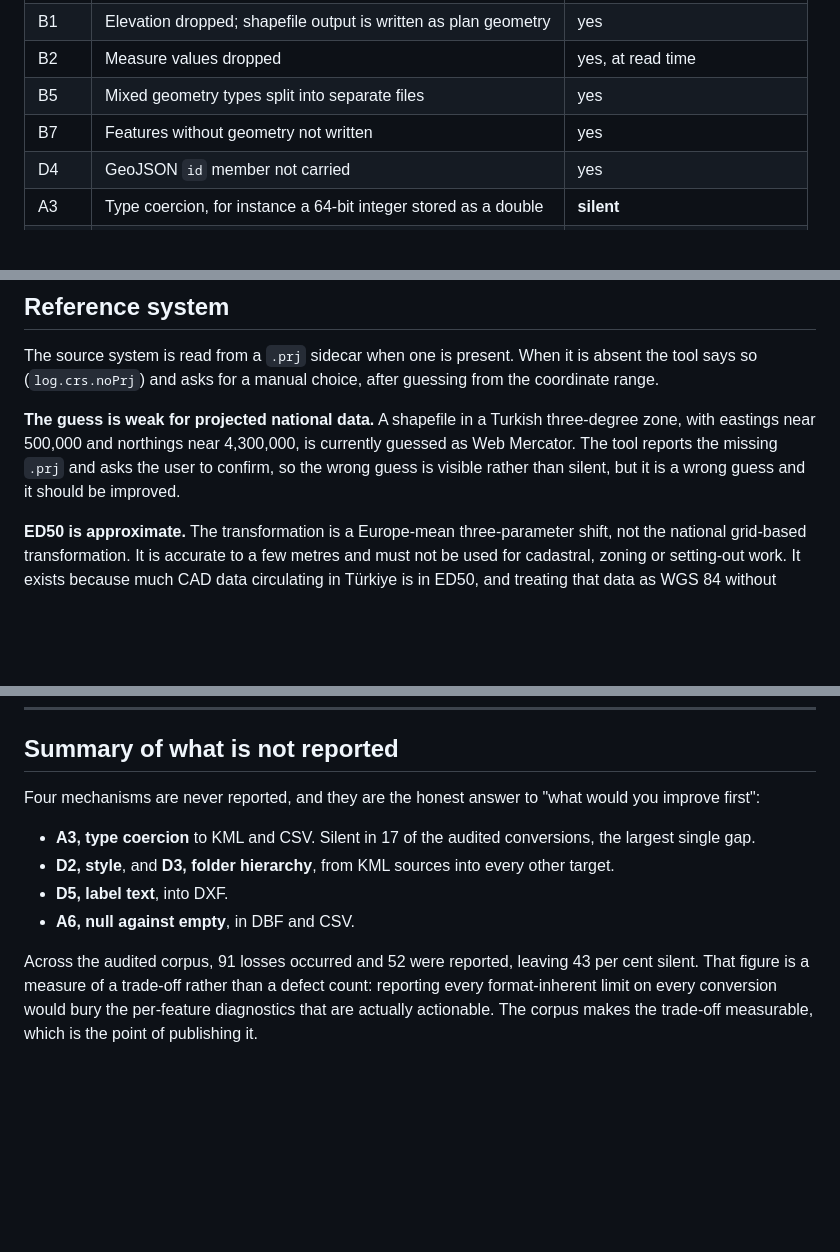
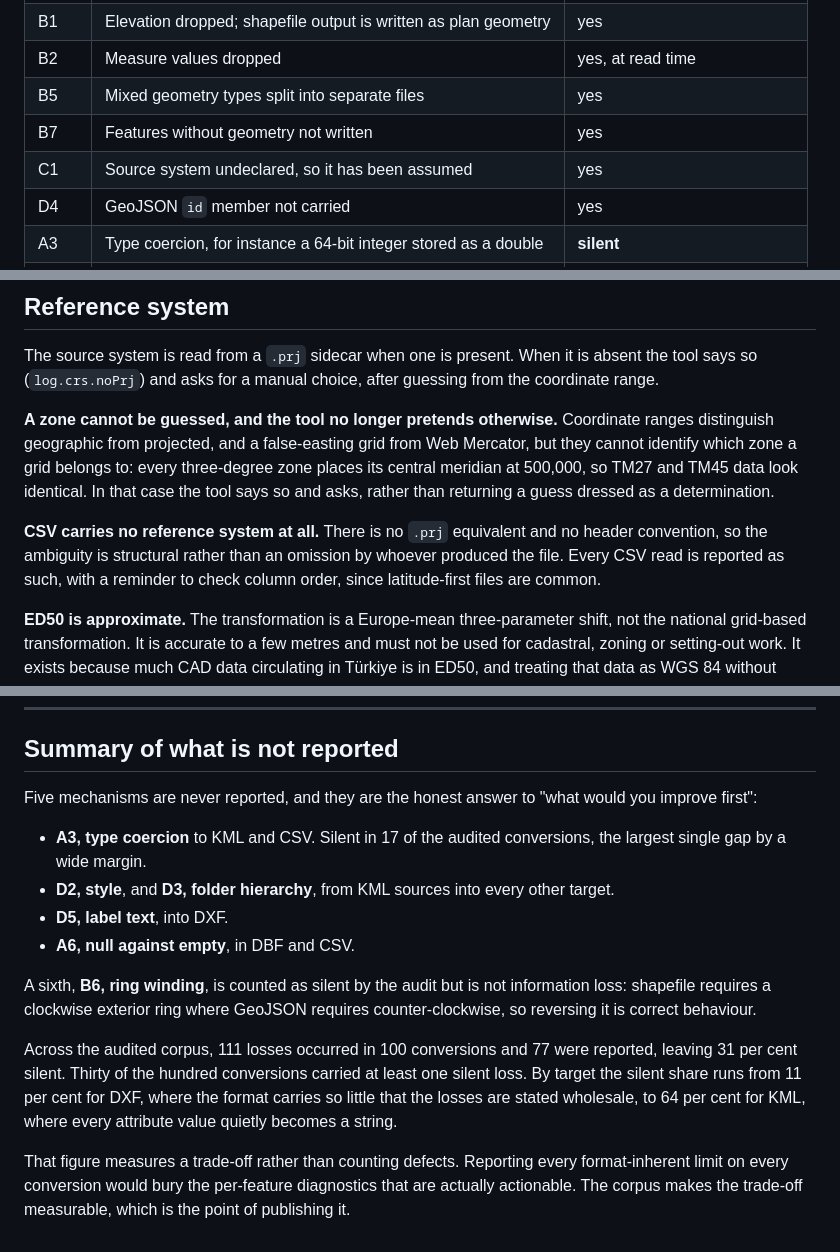
Before and after one commit to tlhksy/Convert, a Markdown page: docs/FORMATS.md, 3 parts joined by grey strips. GitHub-like rendering; blank space fills up the shorter version.

Commit message:
docs: per-format loss inventory derived from the audit measurements Rewritten from work/ground_truth.json rather than from memory, so each row corresponds to an observation. Records which losses occur per target and which of them the conversion log reports: 111 losses across 100 conversions, 77 reported. Notes that ring winding is counted as silent but is a required normalisation rather than information loss, and that a three-degree zone cannot be inferred from coordinate ranges because every zone shares the same false easting.

```diff
--- a/docs/FORMATS.md
+++ b/docs/FORMATS.md
@@ -35,6 +35,7 @@ The most capable target here, and the most constrained by a 1990s file format.
 | B2 | Measure values dropped | yes, at read time |
 | B5 | Mixed geometry types split into separate files | yes |
 | B7 | Features without geometry not written | yes |
+| C1 | Source system undeclared, so it has been assumed | yes |
 | D4 | GeoJSON `id` member not carried | yes |
 | A3 | Type coercion, for instance a 64-bit integer stored as a double | **silent** |
 | A6 | Null and empty string become indistinguishable in DBF | **silent** |
@@ -166,11 +170,17 @@ The source system is read from a `.prj` sidecar when one is present. When it is
 absent the tool says so (`log.crs.noPrj`) and asks for a manual choice, after
 guessing from the coordinate range.
 
-**The guess is weak for projected national data.** A shapefile in a Turkish
-three-degree zone, with eastings near 500,000 and northings near 4,300,000, is
-currently guessed as Web Mercator. The tool reports the missing `.prj` and asks
-the user to confirm, so the wrong guess is visible rather than silent, but it
-is a wrong guess and it should be improved.
+**A zone cannot be guessed, and the tool no longer pretends otherwise.**
+Coordinate ranges distinguish geographic from projected, and a false-easting
+grid from Web Mercator, but they cannot identify which zone a grid belongs to:
+every three-degree zone places its central meridian at 500,000, so TM27 and
+TM45 data look identical. In that case the tool says so and asks, rather than
+returning a guess dressed as a determination.
+
+**CSV carries no reference system at all.** There is no `.prj` equivalent and
+no header convention, so the ambiguity is structural rather than an omission by
+whoever produced the file. Every CSV read is reported as such, with a reminder
+to check column order, since latitude-first files are common.
 
 **ED50 is approximate.** The transformation is a Europe-mean three-parameter
 shift, not the national grid-based transformation. It is accurate to a few
@@ -195,18 +205,27 @@ Details and the method are in the main [README](../README.md).
 
 ## Summary of what is not reported
 
-Four mechanisms are never reported, and they are the honest answer to "what
+Five mechanisms are never reported, and they are the honest answer to "what
 would you improve first":
 
 - **A3, type coercion** to KML and CSV. Silent in 17 of the audited
-  conversions, the largest single gap.
+  conversions, the largest single gap by a wide margin.
 - **D2, style**, and **D3, folder hierarchy**, from KML sources into every
   other target.
 - **D5, label text**, into DXF.
 - **A6, null against empty**, in DBF and CSV.
 
-Across the audited corpus, 91 losses occurred and 52 were reported, leaving 43
-per cent silent. That figure is a measure of a trade-off rather than a defect
-count: reporting every format-inherent limit on every conversion would bury the
-per-feature diagnostics that are actually actionable. The corpus makes the
-trade-off measurable, which is the point of publishing it.
+A sixth, **B6, ring winding**, is counted as silent by the audit but is not
+information loss: shapefile requires a clockwise exterior ring where GeoJSON
+requires counter-clockwise, so reversing it is correct behaviour.
+
+Across the audited corpus, 111 losses occurred in 100 conversions and 77 were
+reported, leaving 31 per cent silent. Thirty of the hundred conversions carried
+at least one silent loss. By target the silent share runs from 11 per cent for
+DXF, where the format carries so little that the losses are stated wholesale,
+to 64 per cent for KML, where every attribute value quietly becomes a string.
+
+That figure measures a trade-off rather than counting defects. Reporting every
+format-inherent limit on every conversion would bury the per-feature
+diagnostics that are actually actionable. The corpus makes the trade-off
+measurable, which is the point of publishing it.
```
Also changed, not shown: other parts of docs/FORMATS.md (+3 -0 lines).
